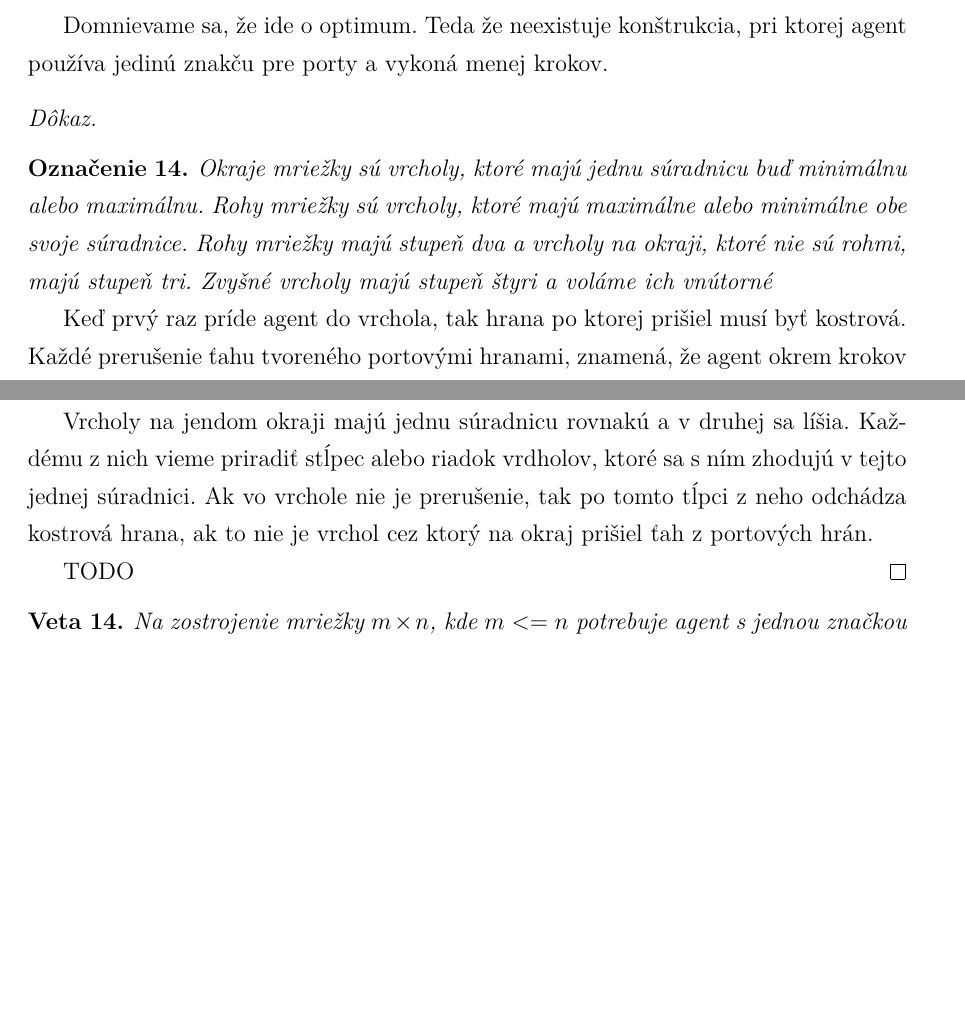
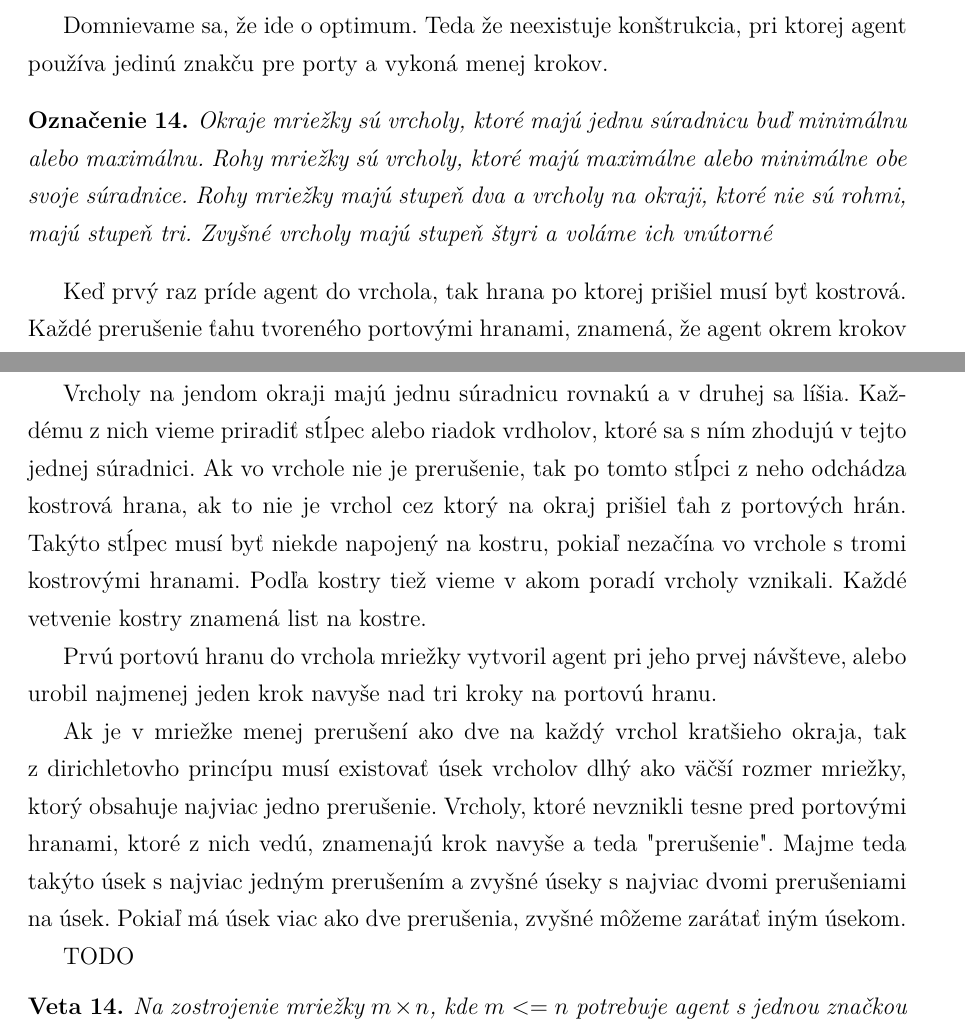
Before and after one commit to jkkj/diplomovka, a LaTeX thesis (smirak.tex, which reads mriezka.tex): two parts of pages 32 and 34 of 55, joined at a grey line, cut so that both start at the same text, the shorter picture padded with empty space. Compiled offline with pdfLaTeX.

Commit message:
mriežka ..

```diff
--- a/mriezka.tex
+++ b/mriezka.tex
@@ -306,7 +306,7 @@ vytvorí prvý riadok mriežky. Následne vykoná
 Domnievame sa, že ide o optimum. Teda že neexistuje konštrukcia, pri ktorej
 agent používa jedinú znakču pre porty a vykoná menej krokov.
 
-\begin{proof}
+
 \iffalse
 Pokrytie jednou dlaždicou stojí minimálne tri kroky plus cesta do vechola
 prvého portu. Dĺžka tejto cesty závisí od polohy agenta v predošlej
@@ -462,12 +462,28 @@ vrcholov s tromi kostrovými hranami je na okraji prerušenie. Na každý úsek
 Vrcholy na jendom okraji majú jednu súradnicu rovnakú a v druhej sa líšia.
 Každému z nich vieme priradiť stĺpec alebo riadok vrdholov, ktoré sa s ním
 zhodujú v tejto jednej súradnici. Ak vo vrchole nie je prerušenie, tak po
-tomto tĺpci z neho odchádza kostrová hrana, ak to nie je vrchol cez ktorý na
-okraj prišiel ťah z portových hrán.
+tomto stĺpci z neho odchádza kostrová hrana, ak to nie je vrchol cez ktorý na
+okraj prišiel ťah z portových hrán. Takýto stĺpec musí byť niekde napojený
+na kostru, pokiaľ nezačína vo vrchole s tromi kostrovými hranami. Podľa
+kostry tiež vieme v akom poradí vrcholy vznikali. Každé vetvenie kostry
+znamená list na kostre.
+
+Prvú portovú hranu do vrchola mriežky vytvoril agent pri jeho prvej
+návšteve, alebo urobil najmenej jeden krok navyše nad tri kroky na portovú
+hranu.
+
+Ak je v mriežke menej prerušení ako dve na každý vrchol kratšieho okraja,
+tak z dirichletovho princípu musí existovať úsek vrcholov dlhý ako väčší
+rozmer mriežky, ktorý obsahuje najviac jedno prerušenie.
+Vrcholy, ktoré nevznikli tesne pred portovými hranami, ktoré z nich vedú,
+znamenajú krok navyše a teda "prerušenie". Majme teda takýto úsek s najviac
+jedným prerušením a zvyšné úseky s najviac dvomi prerušeniami na úsek.
+Pokiaľ má úsek viac ako dve prerušenia, zvyšné môžeme zarátať iným úsekom.
 
 
 TODO
 \iffalse
+\begin{proof}
 Vrcholov podľa druhého prípadu nevytvárajúcich prerušenia je obmedzene veľa.
 Ak totiž podgraf kostry spojený na hranu idúcu do vnútra mriežky neobsahuje
 vrchol s nepárnym počtom portových hrán, musí mať všetky listy na okraji.
@@ -534,9 +550,9 @@ na začiatok a koniec minúť len dva z nich, cez zvyšné dva musí teda
 prechádzať postupnosť vypĺňania. Bez ujmy na všeobecnosti nech prechádza cez
 ľavý dolný roh a príde zľava.
 
+\end{proof}
+\fi
 
-\fi
-\end{proof}
 
 \iffalse
 \begin{veta}
```
Also changed, not shown: smirak.pdf, 1 other file.
